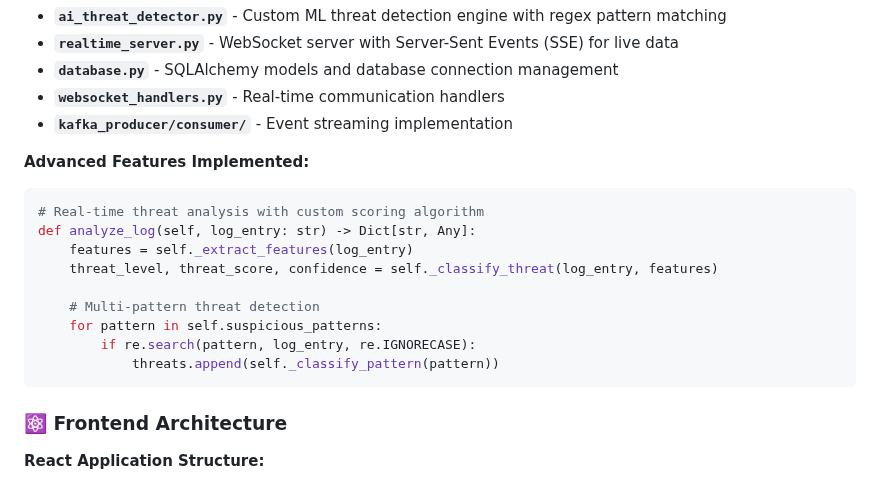
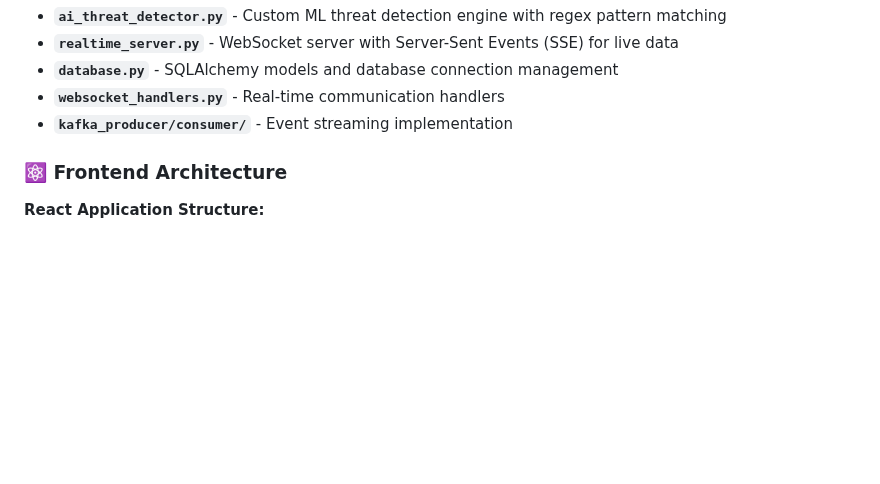
Before and after one commit to sajc30/cyber-threat-detector-logs, a Markdown page: README.md, the part around the change. Rendered like a GitHub page; blank space fills up the shorter version.

Commit message:
Remove Advanced Features Implemented section from README - Cleaned up backend implementation section by removing the Python code block

````diff
--- a/README.md
+++ b/README.md
@@ -89,19 +89,6 @@ This project implements a **modern microservices architecture** with real-time s
 - **`database.py`** - SQLAlchemy models and database connection management
 - **`websocket_handlers.py`** - Real-time communication handlers
 - **`kafka_producer/consumer/`** - Event streaming implementation
-
-**Advanced Features Implemented:**
-```python
-# Real-time threat analysis with custom scoring algorithm
-def analyze_log(self, log_entry: str) -> Dict[str, Any]:
-    features = self._extract_features(log_entry)
-    threat_level, threat_score, confidence = self._classify_threat(log_entry, features)
-
-    # Multi-pattern threat detection
-    for pattern in self.suspicious_patterns:
-        if re.search(pattern, log_entry, re.IGNORECASE):
-            threats.append(self._classify_pattern(pattern))
-```
 
 ### **⚛️ Frontend Architecture**
 
````
